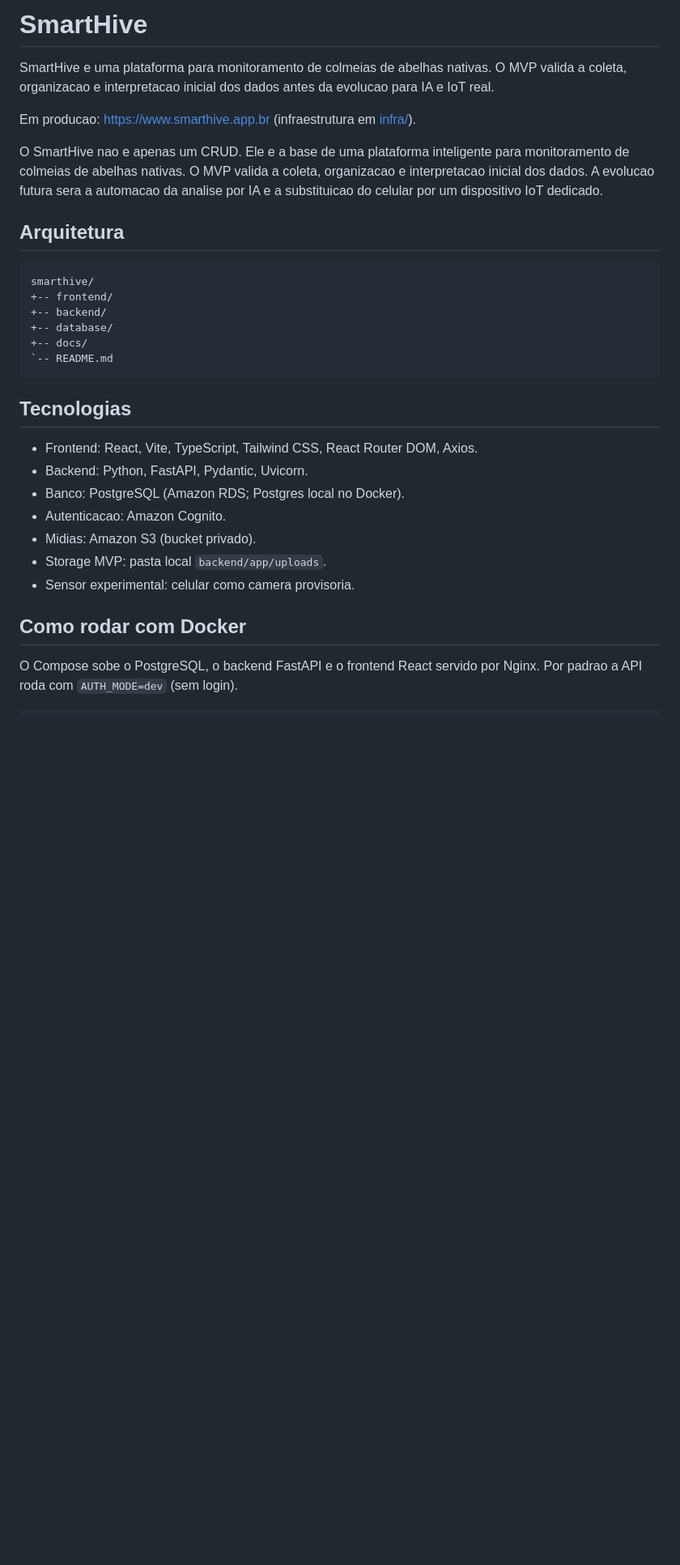
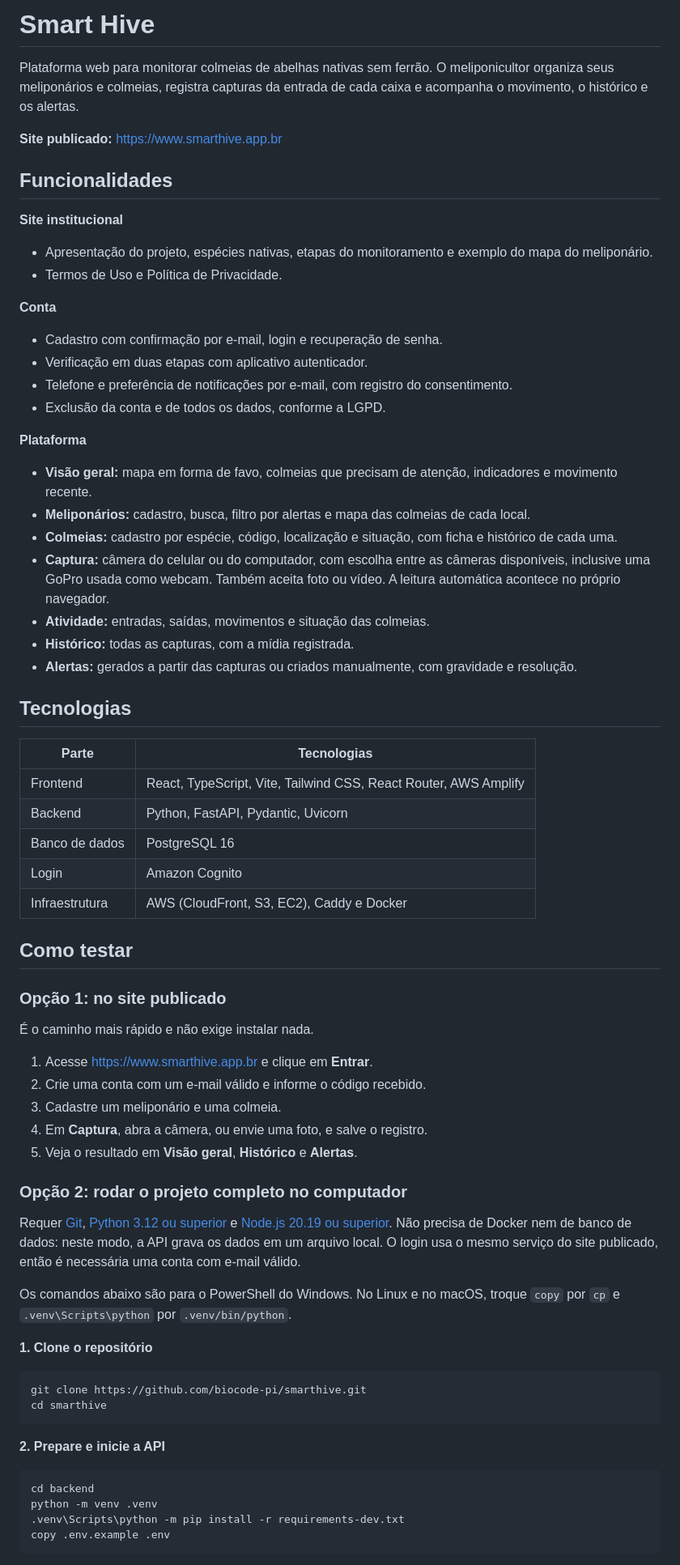
Before and after one commit to biocode-pi/smarthive, a Markdown page: README.md, the part around one of its changes. Shown at 81% size. Rendered like a GitHub page; blank space fills up the shorter version.

Commit message:
Atualiza o README com o que o projeto oferece e como testar

````diff
--- a/README.md
+++ b/README.md
@@ -1,41 +1,71 @@
-# SmartHive
+# Smart Hive
 
-SmartHive e uma plataforma para monitoramento de colmeias de abelhas nativas. O
-MVP valida a coleta, organizacao e interpretacao inicial dos dados antes da
-evolucao para IA e IoT real.
+Plataforma web para monitorar colmeias de abelhas nativas sem ferrão. O meliponicultor organiza seus meliponários e colmeias, registra capturas da entrada de cada caixa e acompanha o movimento, o histórico e os alertas.
 
-Em producao: https://www.smarthive.app.br (infraestrutura em [infra/](infra/README.md)).
+**Site publicado:** https://www.smarthive.app.br
 
-O SmartHive nao e apenas um CRUD. Ele e a base de uma plataforma inteligente
-para monitoramento de colmeias de abelhas nativas. O MVP valida a coleta,
-organizacao e interpretacao inicial dos dados. A evolucao futura sera a
-automacao da analise por IA e a substituicao do celular por um dispositivo IoT
-dedicado.
+## Funcionalidades
 
-## Arquitetura
+**Site institucional**
+- Apresentação do projeto, espécies nativas, etapas do monitoramento e exemplo do mapa do meliponário.
+- Termos de Uso e Política de Privacidade.
 
-```text
-smarthive/
-+-- frontend/
-+-- backend/
-+-- database/
-+-- docs/
-`-- README.md
-```
+**Conta**
+- Cadastro com confirmação por e-mail, login e recuperação de senha.
+- Verificação em duas etapas com aplicativo autenticador.
+- Telefone e preferência de notificações por e-mail, com registro do consentimento.
+- Exclusão da conta e de todos os dados, conforme a LGPD.
+
+**Plataforma**
+- **Visão geral:** mapa em forma de favo, colmeias que precisam de atenção, indicadores e movimento recente.
+- **Meliponários:** cadastro, busca, filtro por alertas e mapa das colmeias de cada local.
+- **Colmeias:** cadastro por espécie, código, localização e situação, com ficha e histórico de cada uma.
+- **Captura:** câmera do celular ou do computador, com escolha entre as câmeras disponíveis, inclusive uma GoPro usada como webcam. Também aceita foto ou vídeo. A leitura automática acontece no próprio navegador.
+- **Atividade:** entradas, saídas, movimentos e situação das colmeias.
+- **Histórico:** todas as capturas, com a mídia registrada.
+- **Alertas:** gerados a partir das capturas ou criados manualmente, com gravidade e resolução.
 
 ## Tecnologias
 
-- Frontend: React, Vite, TypeScript, Tailwind CSS, React Router DOM, Axios.
-- Backend: Python, FastAPI, Pydantic, Uvicorn.
-- Banco: PostgreSQL (Amazon RDS; Postgres local no Docker).
-- Autenticacao: Amazon Cognito.
-- Midias: Amazon S3 (bucket privado).
-- Storage MVP: pasta local `backend/app/uploads`.
-- Sensor experimental: celular como camera provisoria.
+| Parte | Tecnologias |
+|---|---|
+| Frontend | React, TypeScript, Vite, Tailwind CSS, React Router, AWS Amplify |
+| Backend | Python, FastAPI, Pydantic, Uvicorn |
+| Banco de dados | PostgreSQL 16 |
+| Login | Amazon Cognito |
+| Infraestrutura | AWS (CloudFront, S3, EC2), Caddy e Docker |
 
-## Como rodar com Docker
+## Como testar
 
-O Compose sobe o PostgreSQL, o backend FastAPI e o frontend React servido por
-Nginx. Por padrao a API roda com `AUTH_MODE=dev` (sem login).
+### Opção 1: no site publicado
 
-```bash
+É o caminho mais rápido e não exige instalar nada.
+
+1. Acesse https://www.smarthive.app.br e clique em **Entrar**.
+2. Crie uma conta com um e-mail válido e informe o código recebido.
+3. Cadastre um meliponário e uma colmeia.
+4. Em **Captura**, abra a câmera, ou envie uma foto, e salve o registro.
+5. Veja o resultado em **Visão geral**, **Histórico** e **Alertas**.
+
+### Opção 2: rodar o projeto completo no computador
+
+Requer [Git](https://git-scm.com/), [Python 3.12 ou superior](https://www.python.org/) e [Node.js 20.19 ou superior](https://nodejs.org/). Não precisa de Docker nem de banco de dados: neste modo, a API grava os dados em um arquivo local. O login usa o mesmo serviço do site publicado, então é necessária uma conta com e-mail válido.
+
+Os comandos abaixo são para o PowerShell do Windows. No Linux e no macOS, troque `copy` por `cp` e `.venv\Scripts\python` por `.venv/bin/python`.
+
+**1. Clone o repositório**
+
+```powershell
+git clone https://github.com/biocode-pi/smarthive.git
+cd smarthive
+```
+
+**2. Prepare e inicie a API**
+
+```powershell
+cd backend
+python -m venv .venv
+.venv\Scripts\python -m pip install -r requirements-dev.txt
+copy .env.example .env
+```
+
````
Also changed, not shown: other parts of README.md (+69 -87 lines).
